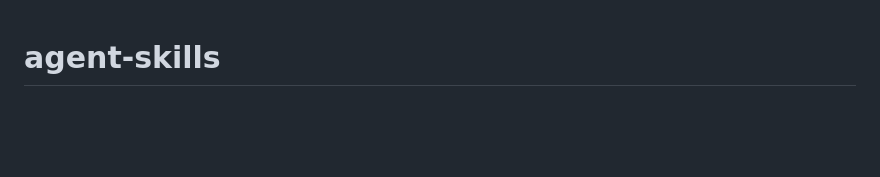
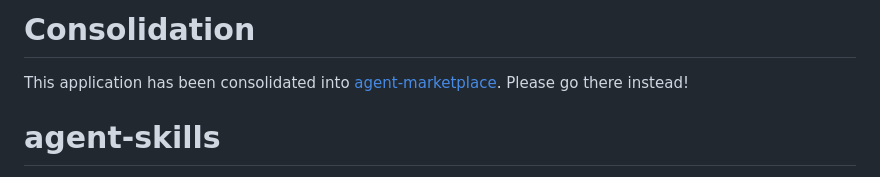
Before and after one commit to bcgov/agent-skills, a Markdown page: README.md, the part around the change. Drawn GitHub-style; blank space fills up the shorter version.

Commit message:
docs: consolidation message (#73)

```diff
--- a/README.md
+++ b/README.md
@@ -1,3 +1,7 @@
+# Consolidation
+
+This application has been consolidated into [agent-marketplace](https://github.com/bcgov/agent-marketplace).  Please go there instead!
+
 # agent-skills
 
 **A shared, reusable catalogue of BC Government agent skill profiles.** Write a
```
